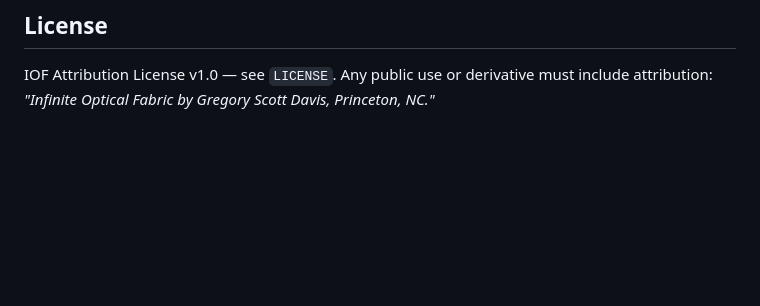
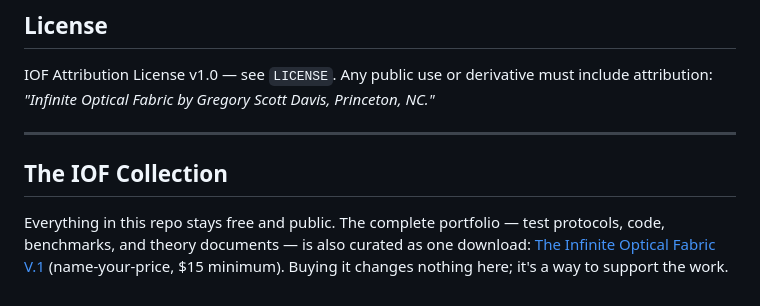
Before and after one commit to Immaculate1022/The-Constellation, a Markdown page: README.md, the part around the change. Drawn GitHub-style; blank space fills up the shorter version.

Commit message:
Add IOF Collection link

```diff
--- a/README.md
+++ b/README.md
@@ -38,3 +38,8 @@ The unified app is a showcase shell; the canonical sources live in their own rep
 ## License
 
 IOF Attribution License v1.0 — see `LICENSE`. Any public use or derivative must include attribution: *"Infinite Optical Fabric by Gregory Scott Davis, Princeton, NC."*
+
+---
+## The IOF Collection
+
+Everything in this repo stays free and public. The complete portfolio — test protocols, code, benchmarks, and theory documents — is also curated as one download: [The Infinite Optical Fabric V.1](https://infinitefabric.gumroad.com/l/lfgis) (name-your-price, $15 minimum). Buying it changes nothing here; it's a way to support the work.
```
